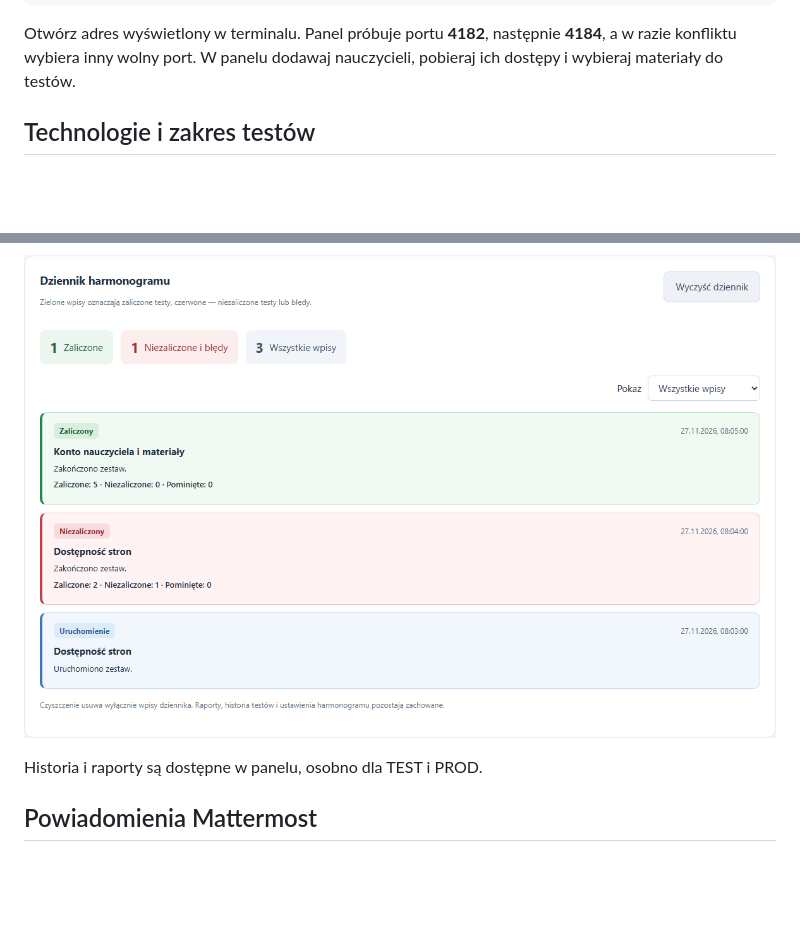
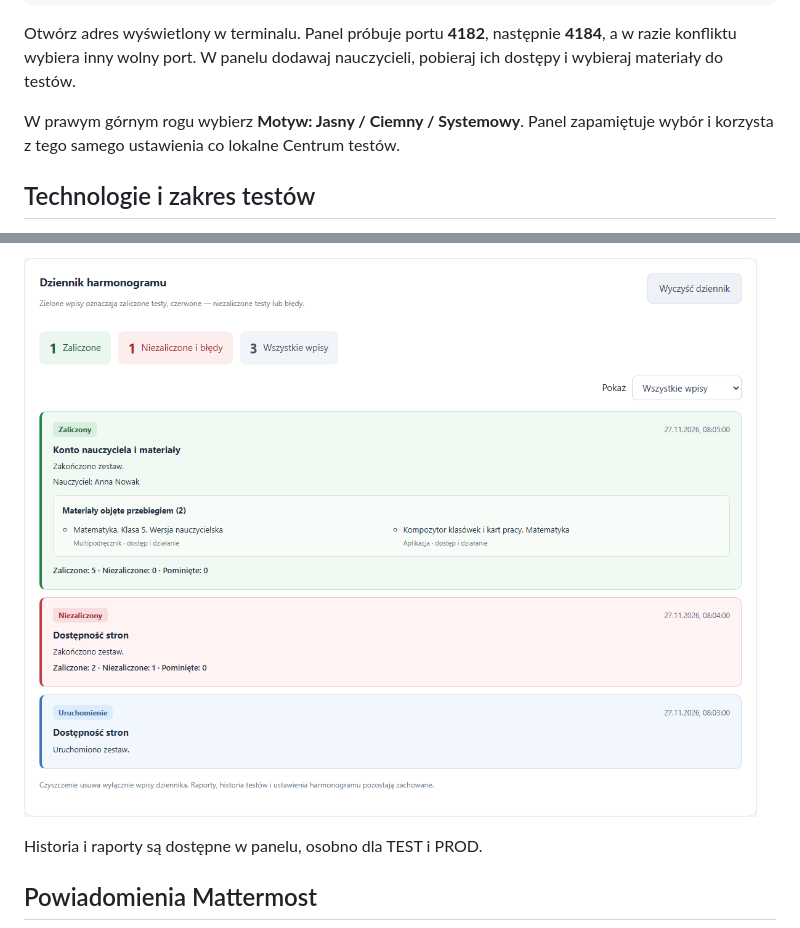
Before and after one commit to nikpan123/mojeGWO, a Markdown page: README.md, 2 parts joined by grey strips. Rendered like a GitHub page; pictures changed too: docs/images/dziennik-harmonogramu.png; folded sections open; blank space fills up the shorter version.

````diff
--- a/README.md
+++ b/README.md
@@ -24,6 +24,8 @@ npm.cmd run panel
 ```
 
 Otwórz adres wyświetlony w terminalu. Panel próbuje portu **4182**, następnie **4184**, a w razie konfliktu wybiera inny wolny port. W panelu dodawaj nauczycieli, pobieraj ich dostępy i wybieraj materiały do testów.
+
+W prawym górnym rogu wybierz **Motyw: Jasny / Ciemny / Systemowy**. Panel zapamiętuje wybór i korzysta z tego samego ustawienia co lokalne Centrum testów.
 
 ## Technologie i zakres testów
 
````
Also changed, not shown: other parts of README.md (+13 -1 lines), docs/images/harmonogram-ciemny.png (added), docs/images/harmonogram-wybor-testow.png (added), 8 other files.
